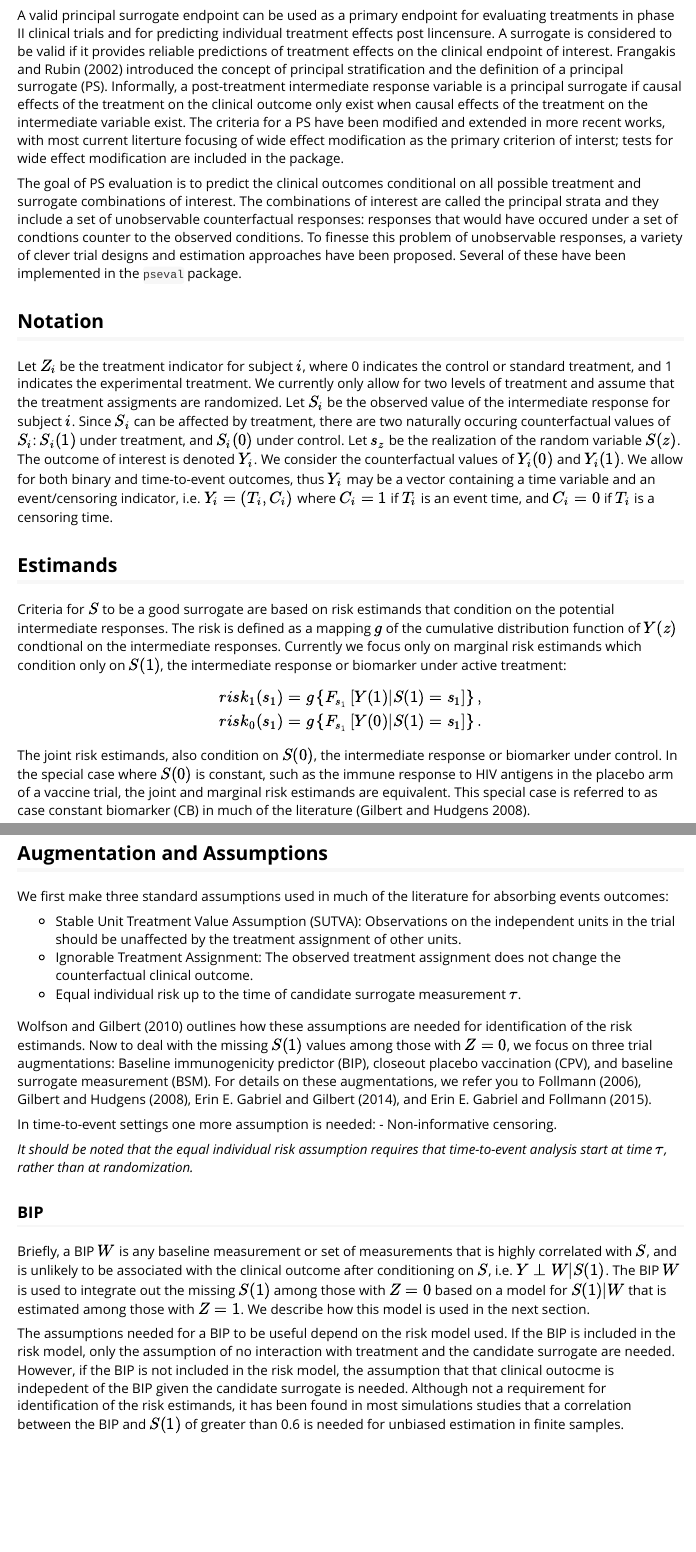
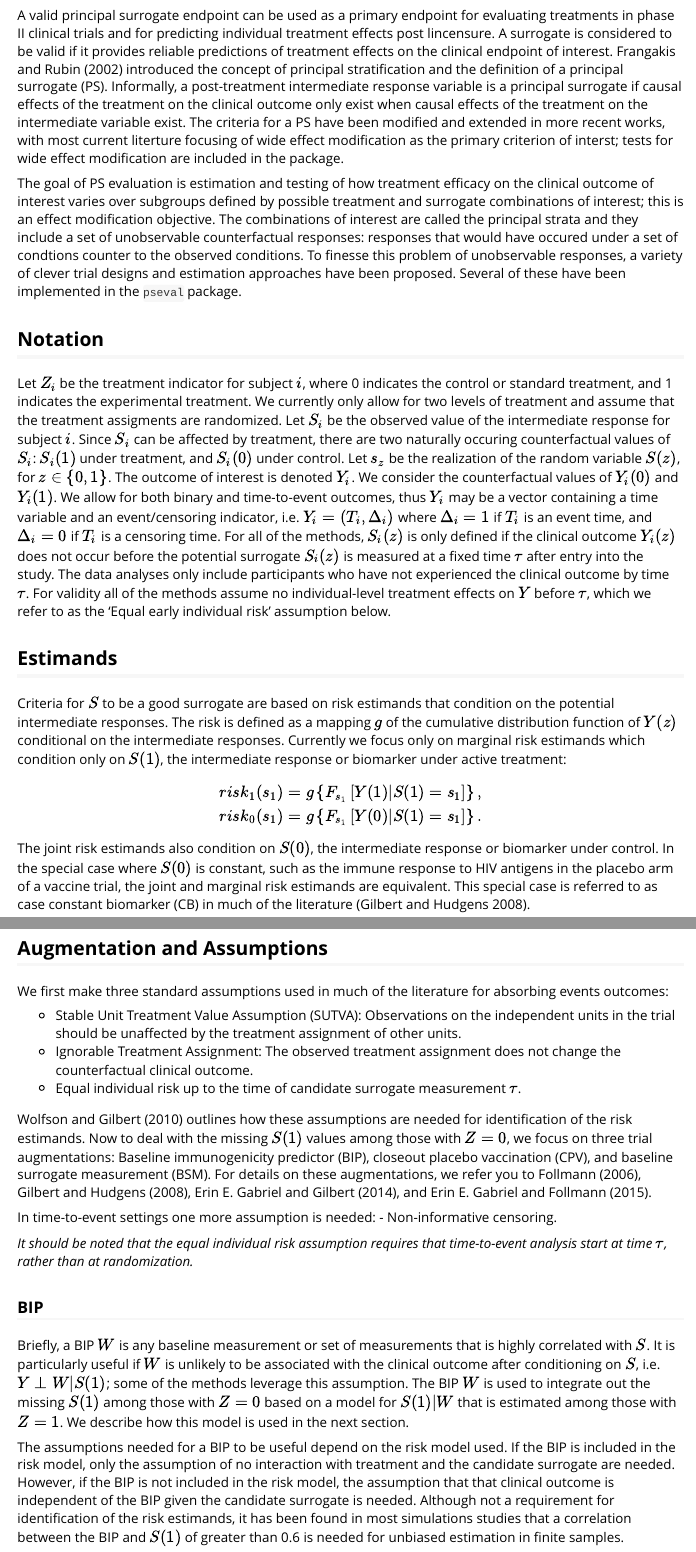
Before and after one commit to sachsmc/pseval, an R Markdown document (vignettes/introduction.Rmd): the page in a window 1100 px wide, from 320 px down, and a second part further down, joined at a grey line. Rendered offline with R 4.5, knitr and Pandoc, with nearby package versions; some code elsewhere in the file could not run offline.

```diff
--- a/vignettes/introduction.Rmd
+++ b/vignettes/introduction.Rmd
@@ -31,24 +31,24 @@
 
 A valid principal surrogate endpoint can be used as a primary endpoint for evaluating treatments in phase II clinical trials and for predicting individual treatment effects post lincensure. A surrogate is considered to be valid if it provides reliable predictions of treatment effects on the clinical endpoint of interest. @Frangakis02 introduced the concept of principal stratification and the definition of a principal surrogate (PS). Informally, a post-treatment intermediate response variable is a principal surrogate if causal effects of the treatment on the clinical outcome only exist when causal effects of the treatment on the intermediate variable exist. The criteria for a PS have been modified and extended in more recent works, with most current literture focusing of wide effect modification as the primary criterion of interst; tests for wide effect modification are included in the package.
 
-The goal of PS evaluation is to predict the clinical outcomes conditional on all possible treatment and surrogate combinations of interest. The combinations of interest are called the principal strata and they include a set of unobservable counterfactual responses: responses that would have occured under a set of condtions counter to the observed conditions. To finesse this problem of unobservable responses, a variety of clever trial designs and estimation approaches have been proposed. Several of these have been implemented in the `pseval` package.
+The goal of PS evaluation is estimation and testing of how treatment efficacy on the clinical outcome of interest varies over subgroups defined by possible treatment and surrogate combinations of interest; this is an effect modification objective. The combinations of interest are called the principal strata and they include a set of unobservable counterfactual responses: responses that would have occured under a set of condtions counter to the observed conditions. To finesse this problem of unobservable responses, a variety of clever trial designs and estimation approaches have been proposed. Several of these have been implemented in the `pseval` package.
 
 
 ## Notation
 
-Let $Z_i$ be the treatment indicator for subject $i$, where 0 indicates the control or standard treatment, and 1 indicates the experimental treatment. We currently only allow for two levels of treatment and assume that the treatment assigments are randomized. Let $S_i$ be the observed value of the intermediate response for subject $i$. Since $S_i$ can be affected by treatment, there are two naturally occuring counterfactual values of $S_i$: $S_i(1)$ under treatment, and $S_i(0)$ under control. Let $s_z$ be the realization of the random variable $S(z)$. The outcome of interest is denoted $Y_i$. We consider the counterfactual values of $Y_i(0)$ and $Y_i(1)$. We allow for both binary and time-to-event outcomes, thus $Y_i$ may be a vector containing a time variable and an event/censoring indicator, i.e. $Y_i = (T_i, C_i)$ where $C_i = 1$ if $T_i$ is an event time, and $C_i = 0$ if $T_i$ is a censoring time.
+Let $Z_i$ be the treatment indicator for subject $i$, where 0 indicates the control or standard treatment, and 1 indicates the experimental treatment. We currently only allow for two levels of treatment and assume that the treatment assigments are randomized. Let $S_i$ be the observed value of the intermediate response for subject $i$. Since $S_i$ can be affected by treatment, there are two naturally occuring counterfactual values of $S_i$: $S_i(1)$ under treatment, and $S_i(0)$ under control. Let $s_z$ be the realization of the random variable $S(z)$, for $z \in \{0, 1\}$. The outcome of interest is denoted $Y_i$. We consider the counterfactual values of $Y_i(0)$ and $Y_i(1)$. We allow for both binary and time-to-event outcomes, thus $Y_i$ may be a vector containing a time variable and an event/censoring indicator, i.e. $Y_i = (T_i, \Delta_i)$ where $\Delta_i = 1$ if $T_i$ is an event time, and $\Delta_i = 0$ if $T_i$ is a censoring time. For all of the methods, $S_i(z)$ is only defined if the clinical outcome $Y_i(z)$ does not occur before the potential surrogate $S_i(z)$ is measured at a fixed time $\tau$ after entry into the study.  The data analyses only include participants who have not experienced the clinical outcome by time $\tau$.  For validity all of the methods assume no individual-level treatment effects on $Y$ before $\tau$, which we refer to as the ‘Equal early individual risk’ assumption below.
 
 
 ## Estimands
 
-Criteria for $S$ to be a good surrogate are based on risk estimands that condition on the potential intermediate responses. The risk is defined as a mapping $g$ of the cumulative distribution function of $Y(z)$ condtional on the intermediate responses. Currently we focus only on marginal risk estimands which condition only on $S(1)$, the intermediate response or biomarker under active treatment:
+Criteria for $S$ to be a good surrogate are based on risk estimands that condition on the potential intermediate responses. The risk is defined as a mapping $g$ of the cumulative distribution function of $Y(z)$ conditional on the intermediate responses. Currently we focus only on marginal risk estimands which condition only on $S(1)$, the intermediate response or biomarker under active treatment:
 
 $$
 risk_1(s_1) = g\left\{F_{s_1}\left[Y(1) | S(1) = s_1\right]\right\}, \\
 risk_0(s_1) = g\left\{F_{s_1}\left[Y(0) | S(1) = s_1\right]\right\}.
 $$
 
-The joint risk estimands, also condition on $S(0)$, the intermediate response or biomarker under control. In the special case where $S(0)$ is constant, such as the immune response to HIV antigens in the placebo arm of a vaccine trial, the joint and marginal risk estimands are equivalent. This special case is referred to as case constant biomarker (CB) in much of the literature [@Gilbert08].
+The joint risk estimands also condition on $S(0)$, the intermediate response or biomarker under control. In the special case where $S(0)$ is constant, such as the immune response to HIV antigens in the placebo arm of a vaccine trial, the joint and marginal risk estimands are equivalent. This special case is referred to as case constant biomarker (CB) in much of the literature [@Gilbert08].
 
 For instance, for a binary outcome, the risk function may simply be the probability $risk_z(s_1) = P(Y(z) = 1 | S(1) = s_1)$, or for a time-to-event outcome the risk function may be the cumulative distribution function $risk_z(s_1) = P(Y(z) \leq t | S(1) = s_1)$.
 
@@ -87,9 +87,9 @@
 
 ### BIP
 
-Briefly, a BIP $W$ is any baseline measurement or set of measurements that is highly correlated with $S$, and is unlikely to be associated with the clinical outcome after conditioning on $S$, i.e. $Y \perp W | S(1)$. The BIP $W$ is used to integrate out the missing $S(1)$ among those with $Z = 0$ based on a model for $S(1) | W$ that is estimated among those with $Z = 1$. We describe how this model is used in the next section.
+Briefly, a BIP $W$ is any baseline measurement or set of measurements that is highly correlated with $S$. It is particularly useful if $W$ is unlikely to be associated with the clinical outcome after conditioning on $S$, i.e. $Y \perp W | S(1)$; some of the methods leverage this assumption. The BIP $W$ is used to integrate out the missing $S(1)$ among those with $Z = 0$ based on a model for $S(1) | W$ that is estimated among those with $Z = 1$. We describe how this model is used in the next section.
 
-The assumptions needed for a BIP to be useful depend on the risk model used. If the BIP is included in the risk model, only the assumption of no interaction with treatment and the candidate surrogate are needed. However, if the BIP is not included in the risk model, the assumption that that clinical outocme is indepedent of the BIP given the candidate surrogate is needed. Although not a requirement for identification of the risk estimands, it has been found in most simulations studies that a correlation between the BIP and $S(1)$ of greater than 0.6 is needed for unbiased estimation in finite samples.
+The assumptions needed for a BIP to be useful depend on the risk model used. If the BIP is included in the risk model, only the assumption of no interaction with treatment and the candidate surrogate are needed. However, if the BIP is not included in the risk model, the assumption that that clinical outcome is independent of the BIP given the candidate surrogate is needed. Although not a requirement for identification of the risk estimands, it has been found in most simulations studies that a correlation between the BIP and $S(1)$ of greater than 0.6 is needed for unbiased estimation in finite samples.
 
 ### CPV
 
```
Also changed, not shown: R/estimate.R (+1 -1 lines), R/pseudo-score.R (+6 -1 lines), vignettes/introduction.Rmd (10 more changed lines), 2 other files.
